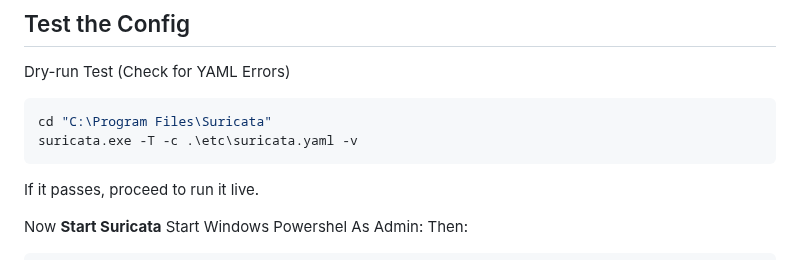
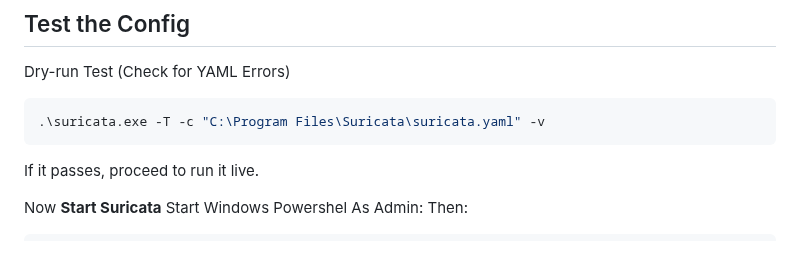
Before and after one commit to asaduzzamananik/ClickFix_Social_Engineering_in_Action_Detect_Quasar_RAT_with_YARA_Forge_Suricata_and_Wazuh, a Markdown page: README.md, the part around the change. Rendered like a GitHub page.

````diff
--- a/README.md
+++ b/README.md
@@ -559,8 +559,7 @@ Below outputs: make sure you also have:
 Dry-run Test (Check for YAML Errors)
 
 ```bash
-cd "C:\Program Files\Suricata"
-suricata.exe -T -c .\etc\suricata.yaml -v
+.\suricata.exe -T -c "C:\Program Files\Suricata\suricata.yaml" -v
 ```
 If it passes, proceed to run it live.
 
````
